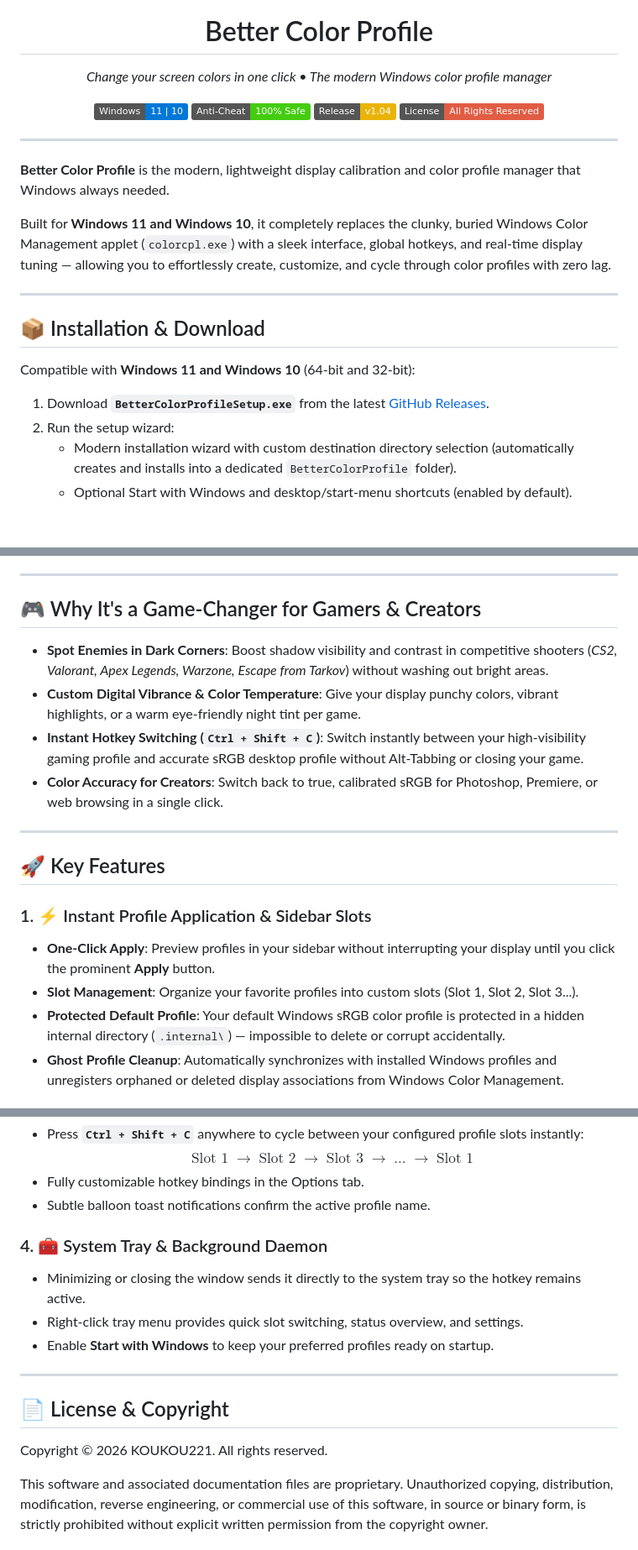
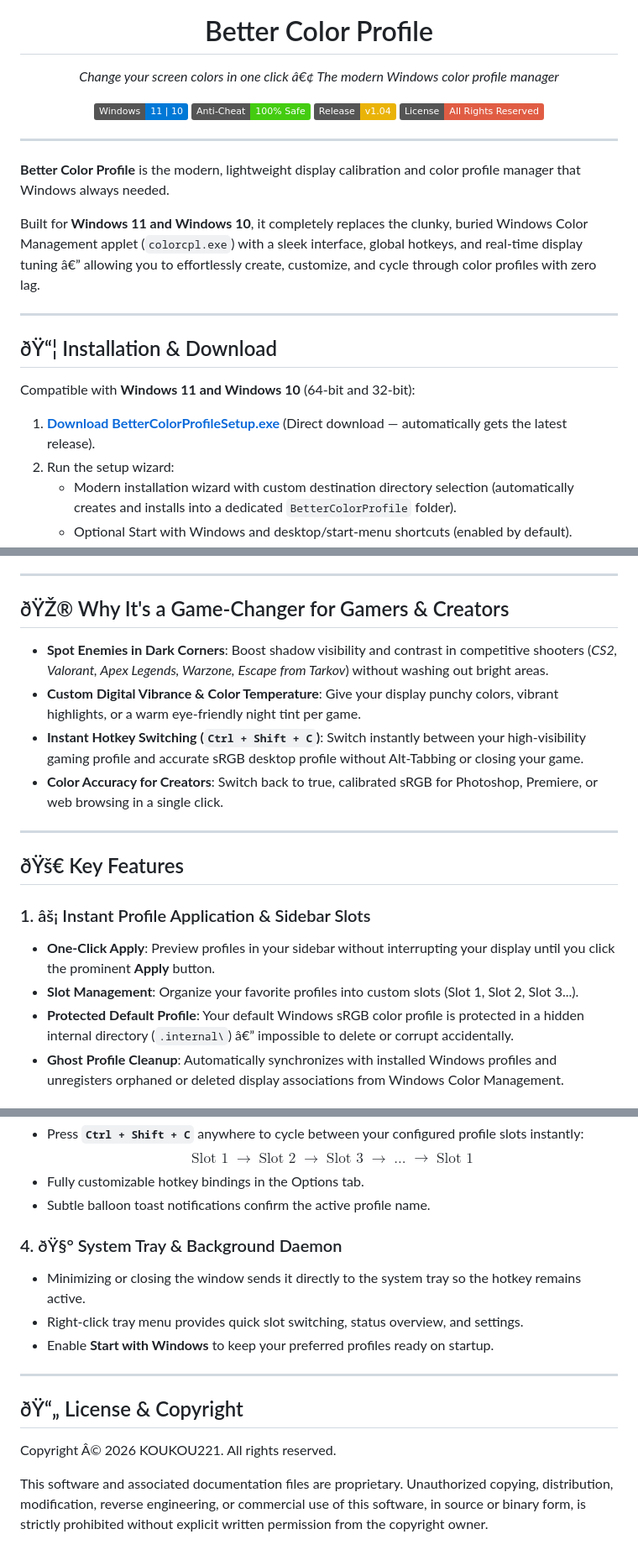
Before and after one commit to KOUKOU221/Better-Color-Profile, a Markdown page: README.md, 3 parts joined by grey strips. Shown at 84% size. Drawn GitHub-style; badges without logos; blank space fills up the shorter version.

```diff
--- a/README.md
+++ b/README.md
@@ -4,7 +4,7 @@
 
 <h1 align="center">Better Color Profile</h1>
 <p align="center">
-  <em>Change your screen colors in one click • The modern Windows color profile manager</em>
+  <em>Change your screen colors in one click â€¢ The modern Windows color profile manager</em>
 </p>
 
 <p align="center">
@@ -18,15 +18,15 @@
 
 **Better Color Profile** is the modern, lightweight display calibration and color profile manager that Windows always needed.
 
-Built for **Windows 11 and Windows 10**, it completely replaces the clunky, buried Windows Color Management applet (`colorcpl.exe`) with a sleek interface, global hotkeys, and real-time display tuning — allowing you to effortlessly create, customize, and cycle through color profiles with zero lag.
+Built for **Windows 11 and Windows 10**, it completely replaces the clunky, buried Windows Color Management applet (`colorcpl.exe`) with a sleek interface, global hotkeys, and real-time display tuning â€” allowing you to effortlessly create, customize, and cycle through color profiles with zero lag.
 
 ---
 
-## 📦 Installation & Download
+## ðŸ“¦ Installation & Download
 
 Compatible with **Windows 11 and Windows 10** (64-bit and 32-bit):
 
-1. Download **`BetterColorProfileSetup.exe`** from the latest [GitHub Releases](https://github.com/KOUKOU221/Better-Color-Profile/releases).
+1. [**Download BetterColorProfileSetup.exe**](https://github.com/KOUKOU221/Better-Color-Profile/releases/latest/download/BetterColorProfileSetup.exe) (Direct download — automatically gets the latest release).
 2. Run the setup wizard:
    - Modern installation wizard with custom destination directory selection (automatically creates and installs into a dedicated `BetterColorProfile` folder).
    - Optional Start with Windows and desktop/start-menu shortcuts (enabled by default).
@@ -45,7 +45,7 @@ Unlike shader injectors (such as ReShade) or custom overlays that hook into game
 
 ---
 
-## 🎮 Why It's a Game-Changer for Gamers & Creators
+## ðŸŽ® Why It's a Game-Changer for Gamers & Creators
 
 * **Spot Enemies in Dark Corners**: Boost shadow visibility and contrast in competitive shooters (*CS2, Valorant, Apex Legends, Warzone, Escape from Tarkov*) without washing out bright areas.
 * **Custom Digital Vibrance & Color Temperature**: Give your display punchy colors, vibrant highlights, or a warm eye-friendly night tint per game.
@@ -54,11 +54,11 @@ Unlike shader injectors (such as ReShade) or custom overlays that hook into game
 
 ---
 
-## 🚀 Key Features
+## ðŸš€ Key Features
 
-### 1. ⚡ Instant Profile Application & Sidebar Slots
+### 1. âš¡ Instant Profile Application & Sidebar Slots
 * **One-Click Apply**: Preview profiles in your sidebar without interrupting your display until you click the prominent **Apply** button.
 * **Slot Management**: Organize your favorite profiles into custom slots (Slot 1, Slot 2, Slot 3...).
-* **Protected Default Profile**: Your default Windows sRGB color profile is protected in a hidden internal directory (`.internal\`) — impossible to delete or corrupt accidentally.
+* **Protected Default Profile**: Your default Windows sRGB color profile is protected in a hidden internal directory (`.internal\`) â€” impossible to delete or corrupt accidentally.
 * **Ghost Profile Cleanup**: Automatically synchronizes with installed Windows profiles and unregisters orphaned or deleted display associations from Windows Color Management.
 
@@ -78,14 +78,14 @@ Unlike shader injectors (such as ReShade) or custom overlays that hook into game
 * Fully customizable hotkey bindings in the Options tab.
 * Subtle balloon toast notifications confirm the active profile name.
 
-### 4. 🧰 System Tray & Background Daemon
+### 4. ðŸ§° System Tray & Background Daemon
 * Minimizing or closing the window sends it directly to the system tray so the hotkey remains active.
 * Right-click tray menu provides quick slot switching, status overview, and settings.
 * Enable **Start with Windows** to keep your preferred profiles ready on startup.
 
 ---
 
-## 📄 License & Copyright
-Copyright © 2026 KOUKOU221. All rights reserved.
+## ðŸ“„ License & Copyright
+Copyright Â© 2026 KOUKOU221. All rights reserved.
 
 This software and associated documentation files are proprietary. Unauthorized copying, distribution, modification, reverse engineering, or commercial use of this software, in source or binary form, is strictly prohibited without explicit written permission from the copyright owner.
```
Also changed, not shown: other parts of README.md (+3 -3 lines).
